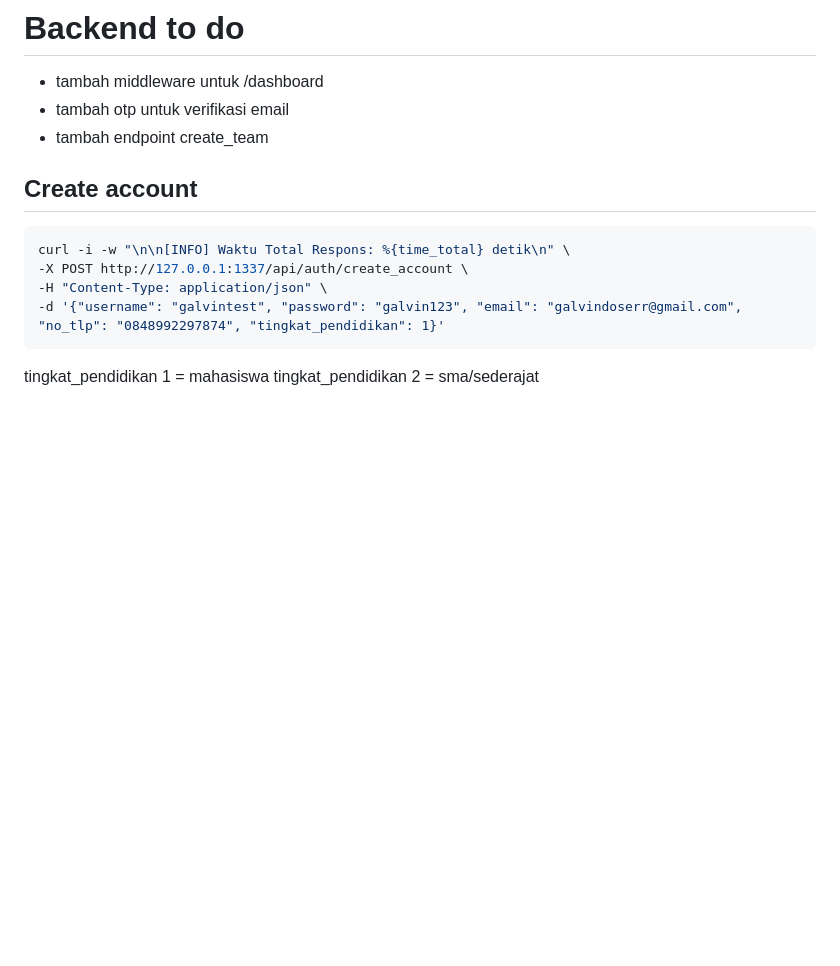
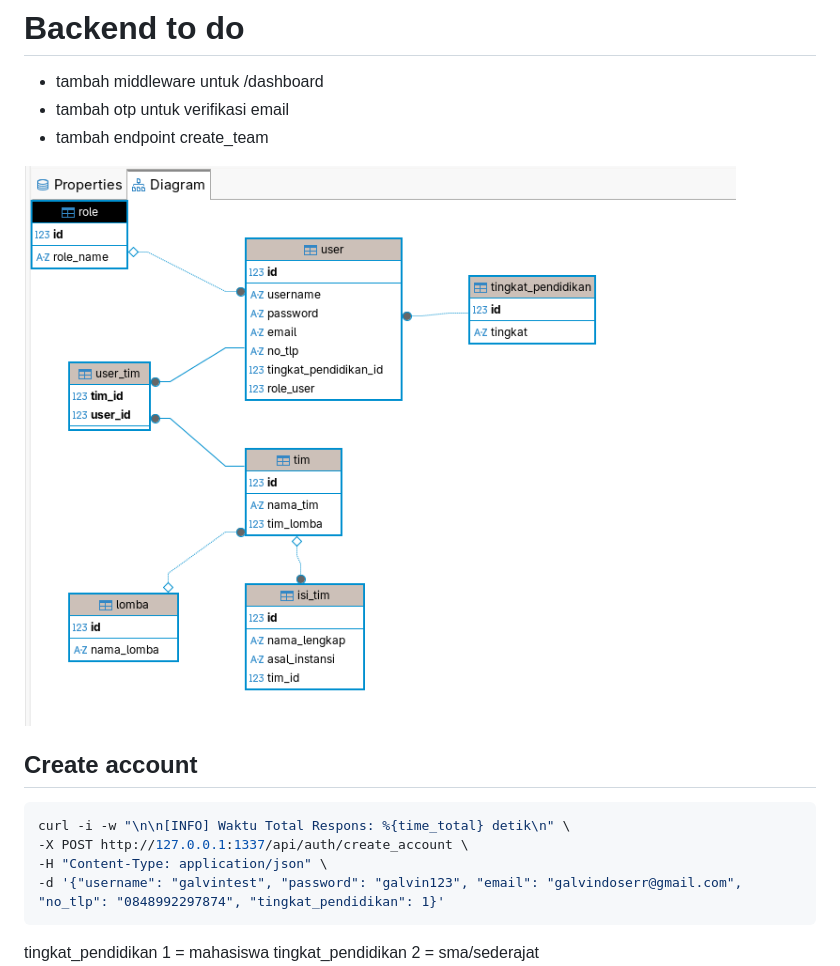
Before and after one commit to galviy/anforcom, a Markdown page: README.md, the part around the change. Drawn GitHub-style; pictures changed too: database.png (added); blank space fills up the shorter version.

Commit message:
gambar database

```diff
--- a/README.md
+++ b/README.md
@@ -27,7 +27,7 @@ This project was created using `bun init` in bun v1.3.11. [Bun](https://bun.com)
 - tambah otp untuk verifikasi email
 - tambah endpoint create_team
 
-
+![Database ERD](database.png)
 
 
 ## Create account
```
